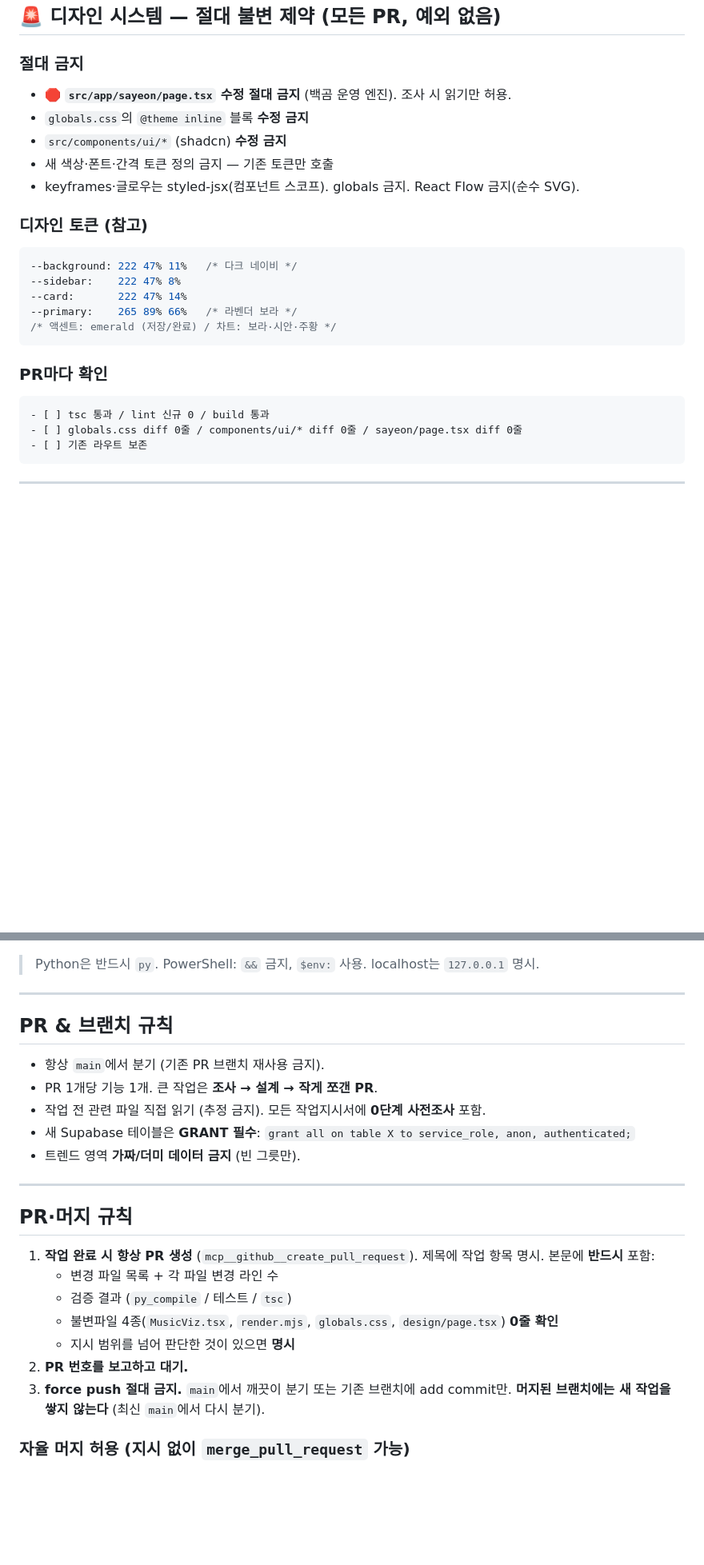
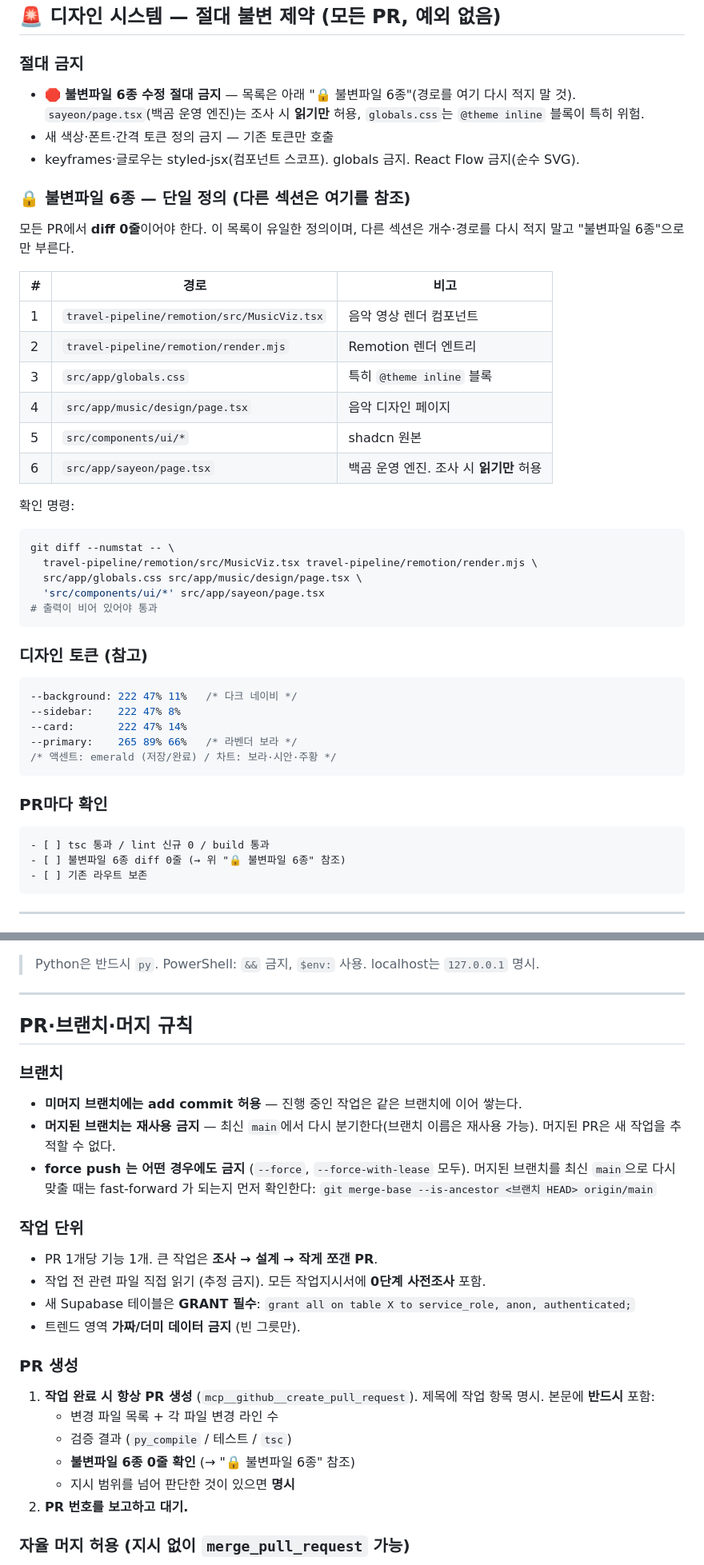
Before and after one commit to allviewkorea-byte/reelbot-pipeline, a Markdown page: CLAUDE.md, 2 parts joined by grey strips. Shown at 80% size. GitHub-like rendering; blank space fills up the shorter version.

Commit message:
docs(CLAUDE.md): PR 규칙 두 섹션 충돌 정리 — 병합 + 불변파일 6종 단일 정의
"PR & 브랜치 규칙"과 "PR·머지 규칙"이 브랜치 재사용 여부에서 정반대로 읽히고,
불변파일 목록이 두 곳에서 서로 다르게(3종 vs 4종) 적혀 있던 문제를 정리. 문서만 변경.

1) 브랜치 규칙 — 신규 기준으로 통일
   기존 "항상 main 에서 분기(기존 PR 브랜치 재사용 금지)" 문구를 대체:
   - 미머지 브랜치에는 add commit 허용
   - 머지된 브랜치는 재사용 금지(최신 main 에서 다시 분기, 이름은 재사용 가능)
   - force push 는 어떤 경우에도 금지(--force, --force-with-lease 모두).
     머지된 브랜치를 최신 main 으로 맞출 때 fast-forward 확인 명령 명시.

2) 불변파일 — 합집합 6종으로 단일화
   디자인 시스템 섹션에 "🔒 불변파일 6종 — 단일 정의" 표 신설(경로+비고+확인 명령).
   MusicViz.tsx / render.mjs / globals.css / music/design/page.tsx /
   components/ui/* / sayeon/page.tsx
   다른 섹션은 열거를 지우고 이 목록을 참조만 한다:
   - "절대 금지": 3종 재열거 삭제 → 6종 참조(읽기 전용·@theme inline 주의는 유지)
   - "PR마다 확인": 3종 열거 → "불변파일 6종 diff 0줄"
   - PR 본문 필수항목: "4종" → "6종 0줄 확인"

3) 중복 섹션 병합
   "PR & 브랜치 규칙" + "PR·머지 규칙" → "PR·브랜치·머지 규칙" 하나로.
   하위 구조: 브랜치 / 작업 단위 / PR 생성 / 자율 머지 허용 / 반드시 검수 대기.
   규칙 내용은 지시된 결론 그대로 유지, 임의 추가·삭제 없음.

검증: 비-md 파일 변경 0개. 불변파일 6종 diff 0줄(문서에 새로 적은 확인 명령을
실제 실행해 빈 출력 확인). "4종" 잔존 0건, 경로 열거는 단일 정의 블록에만 존재.

Co-Authored-By: Claude Opus 5 <noreply@anthropic.com>
Claude-Session: https://claude.ai/code/session_011xRqLRt1V7gzevgbb2jQCw

````diff
--- a/CLAUDE.md
+++ b/CLAUDE.md
@@ -15,11 +15,33 @@ AI 기반 한국어 감성 사연(썰) 숏폼 영상 자동 제작 파이프라
 ## 🚨 디자인 시스템 — 절대 불변 제약 (모든 PR, 예외 없음)
 
 ### 절대 금지
-- 🛑 **`src/app/sayeon/page.tsx` 수정 절대 금지** (백곰 운영 엔진). 조사 시 읽기만 허용.
-- `globals.css`의 `@theme inline` 블록 **수정 금지**
-- `src/components/ui/*` (shadcn) **수정 금지**
+- 🛑 **불변파일 6종 수정 절대 금지** — 목록은 아래 "🔒 불변파일 6종"(경로를 여기 다시 적지 말 것).
+  `sayeon/page.tsx`(백곰 운영 엔진)는 조사 시 **읽기만** 허용, `globals.css`는 `@theme inline` 블록이 특히 위험.
 - 새 색상·폰트·간격 토큰 정의 금지 — 기존 토큰만 호출
 - keyframes·글로우는 styled-jsx(컴포넌트 스코프). globals 금지. React Flow 금지(순수 SVG).
+
+### 🔒 불변파일 6종 — **단일 정의** (다른 섹션은 여기를 참조)
+
+모든 PR에서 **diff 0줄**이어야 한다. 이 목록이 유일한 정의이며, 다른 섹션은 개수·경로를
+다시 적지 말고 "불변파일 6종"으로만 부른다.
+
+| # | 경로 | 비고 |
+|---|---|---|
+| 1 | `travel-pipeline/remotion/src/MusicViz.tsx` | 음악 영상 렌더 컴포넌트 |
+| 2 | `travel-pipeline/remotion/render.mjs` | Remotion 렌더 엔트리 |
+| 3 | `src/app/globals.css` | 특히 `@theme inline` 블록 |
+| 4 | `src/app/music/design/page.tsx` | 음악 디자인 페이지 |
+| 5 | `src/components/ui/*` | shadcn 원본 |
+| 6 | `src/app/sayeon/page.tsx` | 백곰 운영 엔진. 조사 시 **읽기만** 허용 |
+
+확인 명령:
+```bash
+git diff --numstat -- \
+  travel-pipeline/remotion/src/MusicViz.tsx travel-pipeline/remotion/render.mjs \
+  src/app/globals.css src/app/music/design/page.tsx \
+  'src/components/ui/*' src/app/sayeon/page.tsx
+# 출력이 비어 있어야 통과
+```
 
 ### 디자인 토큰 (참고)
 ```css
@@ -33,7 +55,7 @@ AI 기반 한국어 감성 사연(썰) 숏폼 영상 자동 제작 파이프라
 ### PR마다 확인
 ```
 - [ ] tsc 통과 / lint 신규 0 / build 통과
-- [ ] globals.css diff 0줄 / components/ui/* diff 0줄 / sayeon/page.tsx diff 0줄
+- [ ] 불변파일 6종 diff 0줄 (→ 위 "🔒 불변파일 6종" 참조)
 - [ ] 기존 라우트 보존
 ```
 
@@ -58,26 +80,30 @@ py -m uvicorn api.server:app --port 8000           # ⚠️ py 필수 (--reload
 
 ---
 
-## PR & 브랜치 규칙
-- 항상 `main`에서 분기 (기존 PR 브랜치 재사용 금지).
+## PR·브랜치·머지 규칙
+
+### 브랜치
+- **미머지 브랜치에는 add commit 허용** — 진행 중인 작업은 같은 브랜치에 이어 쌓는다.
+- **머지된 브랜치는 재사용 금지** — 최신 `main`에서 다시 분기한다(브랜치 이름은 재사용 가능).
+  머지된 PR은 새 작업을 추적할 수 없다.
+- **force push 는 어떤 경우에도 금지** (`--force`, `--force-with-lease` 모두). 머지된 브랜치를
+  최신 `main`으로 다시 맞출 때는 fast-forward 가 되는지 먼저 확인한다:
+  `git merge-base --is-ancestor <브랜치 HEAD> origin/main`
+
+### 작업 단위
 - PR 1개당 기능 1개. 큰 작업은 **조사 → 설계 → 작게 쪼갠 PR**.
 - 작업 전 관련 파일 직접 읽기 (추정 금지). 모든 작업지시서에 **0단계 사전조사** 포함.
 - 새 Supabase 테이블은 **GRANT 필수**: `grant all on table X to service_role, anon, authenticated;`
 - 트렌드 영역 **가짜/더미 데이터 금지** (빈 그릇만).
 
----
-
-## PR·머지 규칙
-
+### PR 생성
 1. **작업 완료 시 항상 PR 생성** (`mcp__github__create_pull_request`).
    제목에 작업 항목 명시. 본문에 **반드시** 포함:
    - 변경 파일 목록 + 각 파일 변경 라인 수
    - 검증 결과 (`py_compile` / 테스트 / `tsc`)
-   - 불변파일 4종(`MusicViz.tsx`, `render.mjs`, `globals.css`, `design/page.tsx`) **0줄 확인**
+   - **불변파일 6종 0줄 확인** (→ "🔒 불변파일 6종" 참조)
    - 지시 범위를 넘어 판단한 것이 있으면 **명시**
 2. **PR 번호를 보고하고 대기.**
-3. **force push 절대 금지.** `main`에서 깨끗이 분기 또는 기존 브랜치에 add commit만.
-   **머지된 브랜치에는 새 작업을 쌓지 않는다** (최신 `main`에서 다시 분기).
 
 ### 자율 머지 허용 (지시 없이 `merge_pull_request` 가능)
 - 주석·docstring·문서(md)만 변경
````
